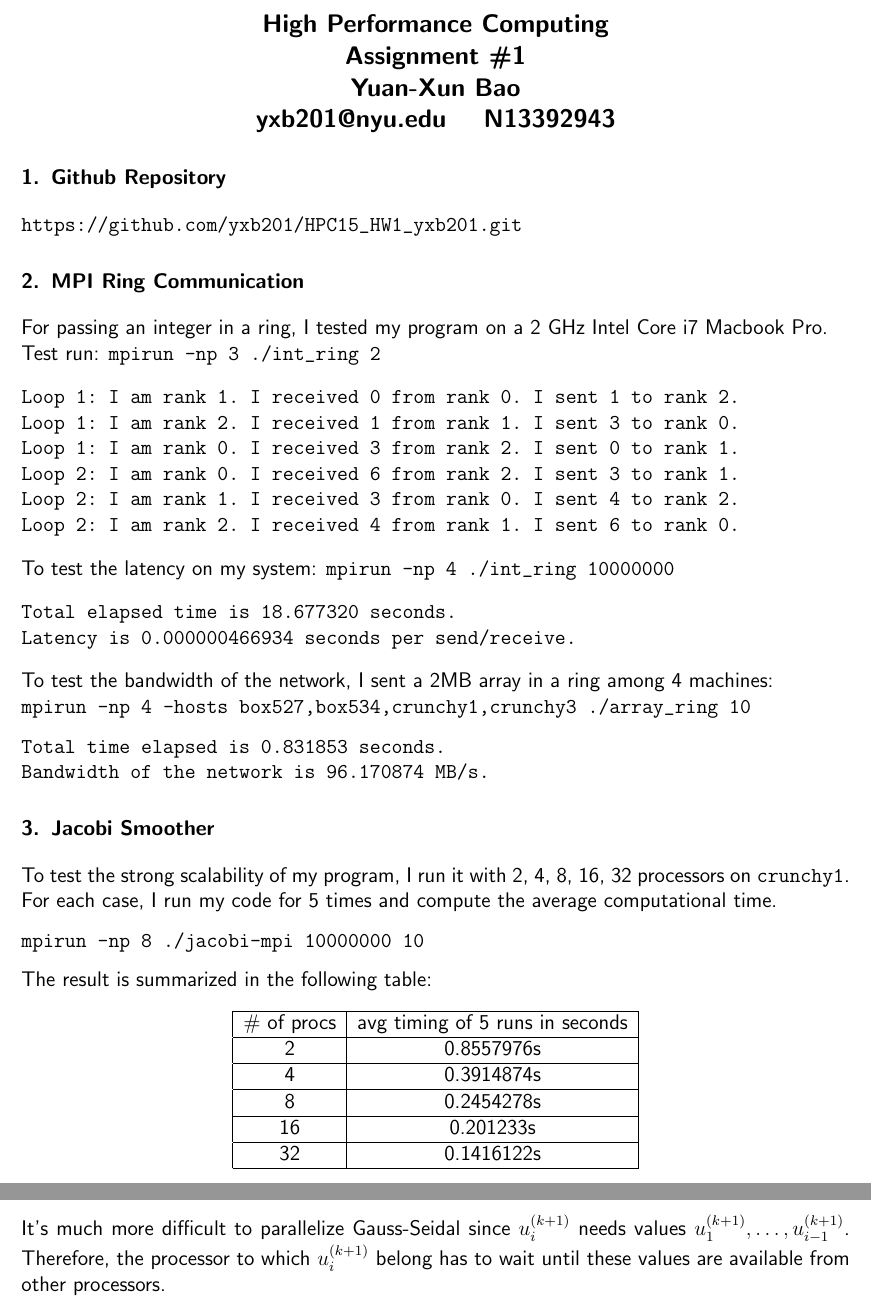
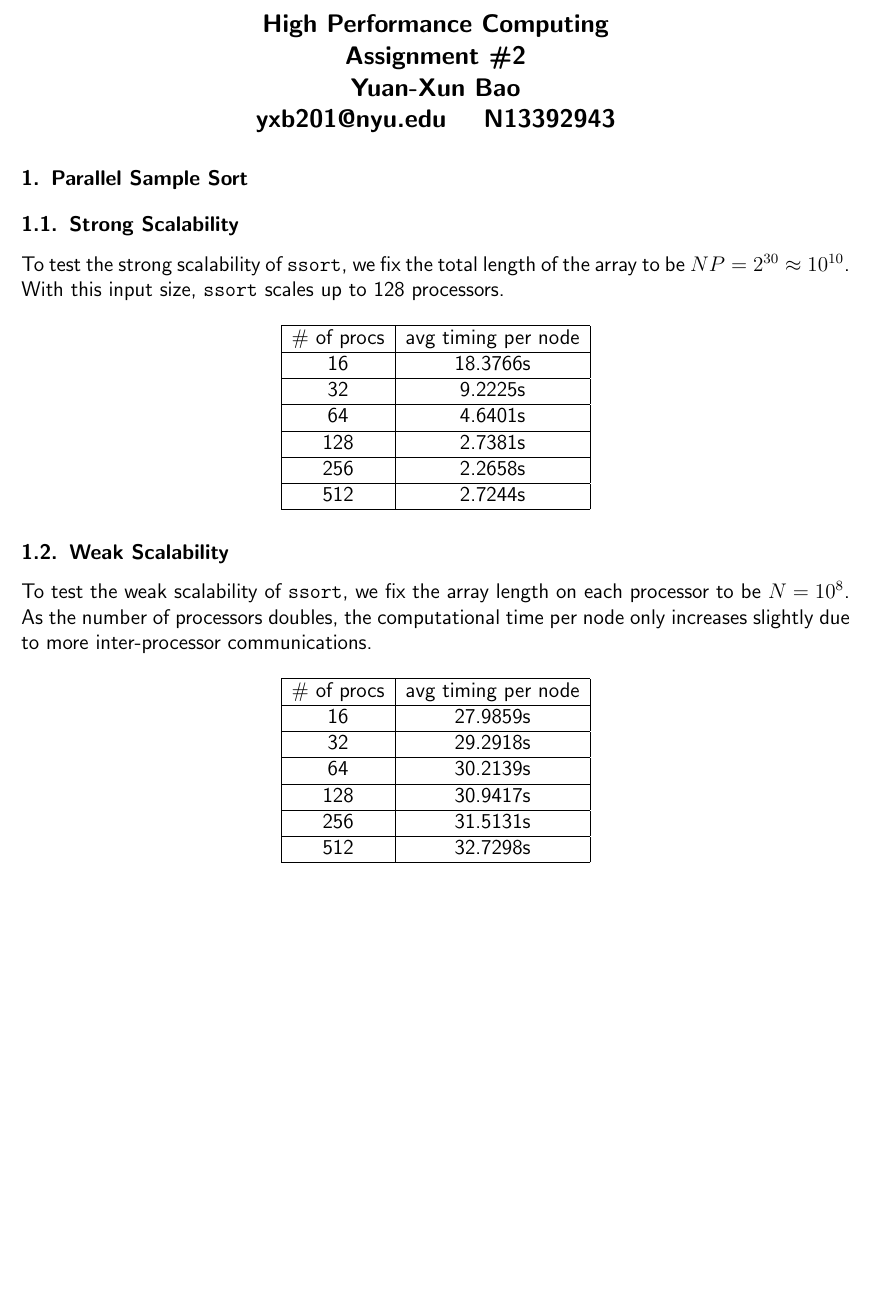
Before and after one commit to yxb201/HPC15_HW2_yxb201, a LaTeX problem sheet (hw2writeup.tex): two parts of pages 1 and 2 of 2 before the commit and part of the page after it, the two joined at a grey line, cut so that both start at the same text, the shorter picture padded with empty space. Compiled offline with pdfLaTeX.

Commit message:
modify hw2writeup

```diff
--- a/hw2writeup.tex
+++ b/hw2writeup.tex
@@ -37,69 +37,49 @@
 \begin{center}
 
 \large \textbf{%%
-High Performance Computing \\ Assignment \#1  \\ Yuan-Xun Bao \\ yxb201@nyu.edu \quad N13392943}
+High Performance Computing \\ Assignment \#2 \\ Yuan-Xun Bao \\ yxb201@nyu.edu \quad N13392943}
 \end{center}
 
 % ****************************
-\section{Github Repository}
+\section{Parallel Sample Sort}
 
-\verb|https://github.com/yxb201/HPC15_HW1_yxb201.git|
-
-\section{MPI Ring Communication}
-For passing an integer in a ring, I tested my program on a 2 GHz Intel Core i7 Macbook Pro.
-
-\noindent
-Test run: \verb|mpirun -np 3 ./int_ring 2|
-
-\begin{verbatim}
-Loop 1: I am rank 1. I received 0 from rank 0. I sent 1 to rank 2.
-Loop 1: I am rank 2. I received 1 from rank 1. I sent 3 to rank 0.
-Loop 1: I am rank 0. I received 3 from rank 2. I sent 0 to rank 1.
-Loop 2: I am rank 0. I received 6 from rank 2. I sent 3 to rank 1.
-Loop 2: I am rank 1. I received 3 from rank 0. I sent 4 to rank 2.
-Loop 2: I am rank 2. I received 4 from rank 1. I sent 6 to rank 0.
-\end{verbatim}
-
-\noindent
-To test the latency on my system: \verb|mpirun -np 4 ./int_ring 10000000|
-
-\begin{verbatim}
-Total elapsed time is 18.677320 seconds.
-Latency is 0.000000466934 seconds per send/receive.
-\end{verbatim}
-
-\noindent
-To test the bandwidth of the network, I sent a 2MB array in a ring among 4 machines:
-
-\noindent
-\verb|mpirun -np 4 -hosts box527,box534,crunchy1,crunchy3 ./array_ring 10|
-\begin{verbatim}
-Total time elapsed is 0.831853 seconds.
-Bandwidth of the network is 96.170874 MB/s.
-\end{verbatim}
-
-\section{Jacobi Smoother}
-To test the strong scalability of my program, I run it with 2, 4, 8, 16, 32 processors on \verb|crunchy1|. For each case, I run my code for 5 times and compute the average computational time.
-\begin{verbatim}
-mpirun -np 8 ./jacobi-mpi 10000000 10
-\end{verbatim}
-
-\noindent
-The result is summarized in the following table:
+\subsection{Strong Scalability}
+To test the strong scalability of \verb|ssort|, we fix the total length of the array to be $NP = 2^{30} \approx 10^{10}$.
+With this input size, \verb|ssort| scales up to 128 processors.
 
 \begin{center}
   \begin{tabular}{ | c | c | }
     \hline
-    \# of procs & avg timing of 5 runs in seconds  \\ \hline
-    2  & 0.8557976s  \\ \hline
-    4  & 0.3914874s \\ \hline
-    8  & 0.2454278s  \\ \hline
-    16 & 0.201233s \\ \hline
-    32 & 0.1416122s \\
+    \# of procs & avg timing per node  \\ \hline
+    16  & 18.3766s  \\ \hline
+    32  & 9.2225s \\ \hline
+    64  & 4.6401s  \\ \hline
+    128 & 2.7381s \\ \hline
+    256 & 2.2658s \\ \hline
+    512 & 2.7244s \\
     \hline
   \end{tabular}
 \end{center}
-It's much more difficult to parallelize Gauss-Seidal since $u_i^{(k+1)}$ needs values  $u_1^{(k+1)}, \dots, u_{i-1}^{(k+1)}$. Therefore, the processor to which $u_i^{(k+1)}$ belong has to wait until these values are available from other processors.
+
+\subsection{Weak Scalability}
+
+To test the weak scalability of \verb|ssort|, we fix the array length on each processor to be $N = 10^8$.
+As the number of processors doubles, the computational time per node only increases slightly due to more inter-processor communications.
+
+\begin{center}
+  \begin{tabular}{ | c | c | }
+    \hline
+    \# of procs & avg timing per node  \\ \hline
+    16  & 27.9859s  \\ \hline
+    32  & 29.2918s \\ \hline
+    64  & 30.2139s  \\ \hline
+    128 & 30.9417s \\ \hline
+    256 & 31.5131s \\ \hline
+    512 & 32.7298s \\
+    \hline
+  \end{tabular}
+\end{center}
+
 
 
 \end{document}
```
